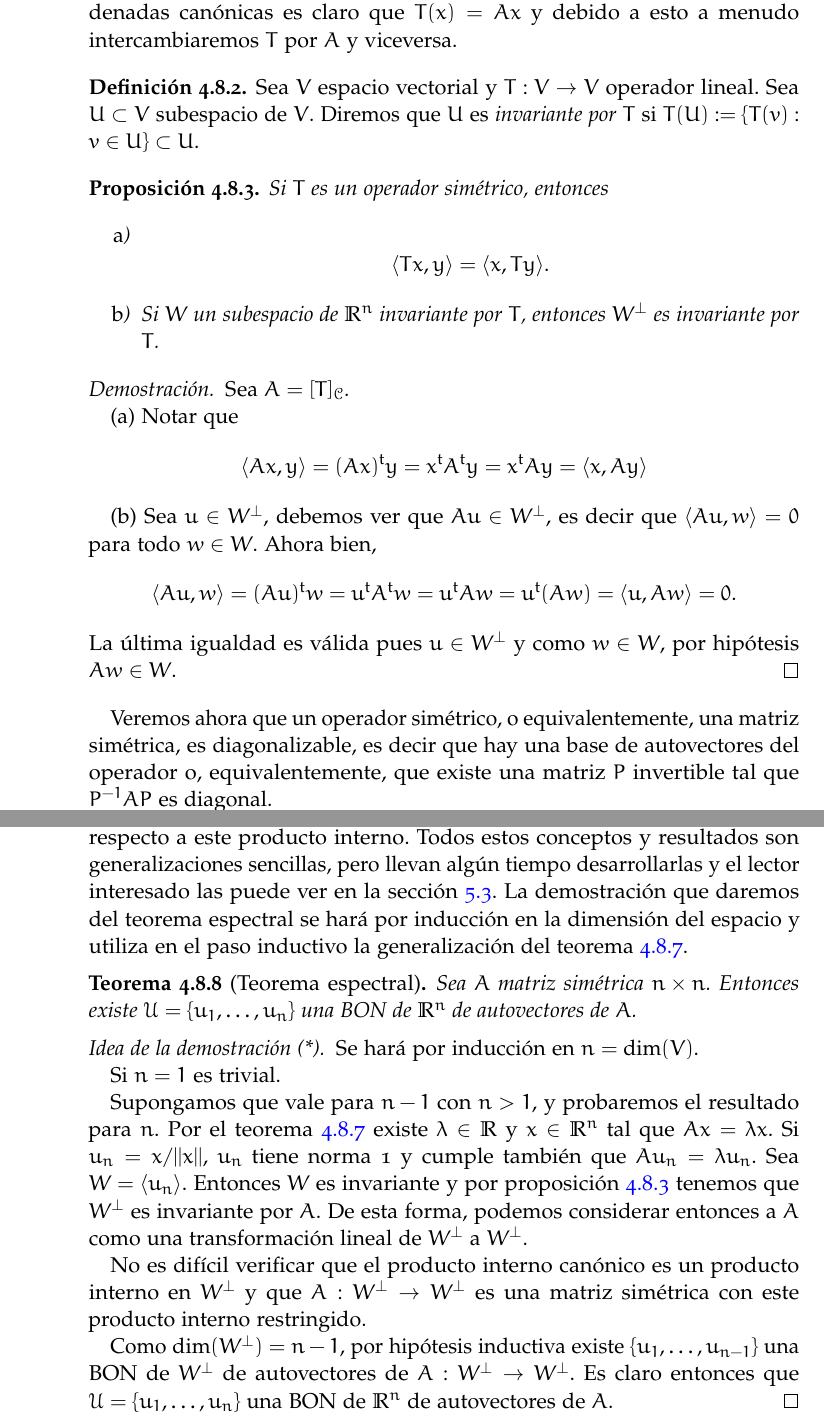
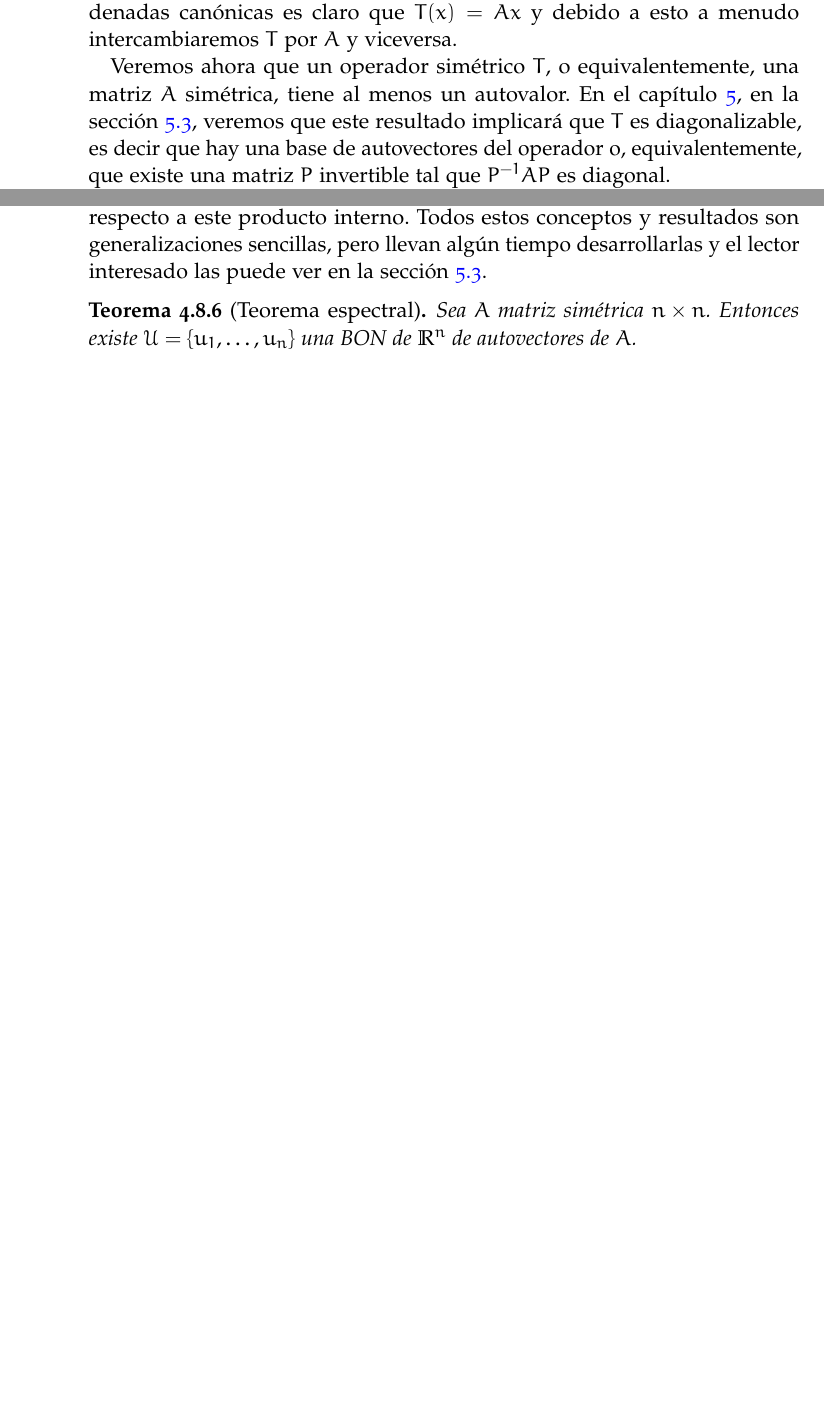
Before and after one commit to tirabo/Algebra-II, a LaTeX thesis (2021/apunte/src/main.tex, which reads 2021/apunte/src/cap.04.tex): two parts of pages 164 and 166 of 226, joined at a grey line, cut so that both start at the same text, the shorter picture padded with empty space. The pictures show the PDF file 2021/apunte/src/main.pdf that the author committed with the source.

Commit message:
reacomodamiento de diag de matrices simétricas

```diff
--- a/2021/apunte/src/cap.04.tex
+++ b/2021/apunte/src/cap.04.tex
@@ -1791,39 +1791,8 @@ Luego,
 
 Sea $T:\R^n \to \R^n$ un operador simétrico y $A$ la matriz asociada a  $T$,  es decir $A = [T]_{\mathcal{C}}$,  donde $\mathcal{C}$  es la base canónica. Si trabajamos en las coordenadas canónicas es claro que $T(x) = Ax$ y debido a esto a menudo intercambiaremos  $T$ por $A$ y viceversa.
 
-\begin{definicion}
-    Sea $V$  espacio vectorial y  $T: V \to V$ operador lineal. Sea $U \subset V$ subespacio de $V$. Diremos que $U$  es  \textit{invariante por $T$} si $T(U) := \{T(v): v \in U\} \subset U$.
-\end{definicion}
-
-
-\begin{proposicion}\label{prop-t-simetrico-autoadjunto}
-    Si $T$ es un operador simétrico, entonces
-    \begin{enumerate}[label=\emph{\alph*})]
-        \item
-        \begin{equation*}
-        \la Tx,y \ra =  \la x,Ty \ra .
-        \end{equation*}
-        \item Si $W$ un subespacio de $\R^n$ invariante por $T$, entonces $W^\perp$ es invariante por $T$.
-    \end{enumerate}
-\end{proposicion}
-\begin{proof} Sea $A=[T]_{\mathcal{C}}$.
-
-
-    (a) Notar que
-    \begin{equation*}
-    \la Ax,y \ra = (Ax)^\t y = x^\t A^\t y  = x^\t A y = \la x,Ay \ra
-    \end{equation*}
-
-    (b)  Sea $u \in W^\perp$,  debemos ver que $Au \in W^\perp$,  es decir que $\la Au,w\ra =0$ para todo $w \in W$. Ahora bien,
-    \begin{equation*}
-        \la Au,w\ra =(Au)^\t w = u^\t A^\t w =u^\t A w = u^\t (A w) = \la u, Aw\ra=0.
-    \end{equation*}
-    La última igualdad es válida pues $u \in W^\perp$ y  como $w \in W$, por hipótesis $Aw \in W$.
-\end{proof}
-
-
-
-    Veremos ahora que un operador simétrico, o equivalentemente, una matriz simétrica, es diagonalizable, es decir que hay una base de autovectores del operador o, equivalentemente, que existe una matriz $P$ invertible tal que $P^{-1}AP$ es diagonal.
+
+    Veremos ahora que un operador simétrico $T$, o equivalentemente, una matriz $A$ simétrica, tiene al menos un autovalor. En el capítulo \ref{chap-esp-prod-int}, en la sección \ref{secccion-operadores-autoadjuntos}, veremos que este resultado implicará que $T$ es diagonalizable, es decir que hay una base de autovectores del operador o, equivalentemente, que existe una matriz $P$ invertible tal que $P^{-1}AP$ es diagonal.
 
     Usaremos el siguiente resultado sin demostración.
 
@@ -1883,21 +1852,11 @@ Sea $T:\R^n \to \R^n$ un operador simétrico y $A$ la matriz asociada a  $T$,  e
 
 
 
-    El siguiente resultado, el \textit{teorema espectral}, requiere para su demostración una generalización del resultado anterior para espacios de producto interno  de dimensión finita y matrices (transformaciones lineales)  simétricas respecto a este producto interno. Todos estos conceptos y resultados son generalizaciones sencillas, pero llevan algún tiempo desarrollarlas y el lector interesado las puede ver en la sección \ref{secccion-operadores-autoadjuntos}. La demostración que daremos del teorema espectral se hará por inducción en la dimensión del espacio y utiliza en el paso inductivo la generalización del teorema \ref{th-existe-autovalor-simetrica}.
+    El siguiente resultado, el \textit{teorema espectral}, requiere para su demostración una generalización del resultado anterior para espacios de producto interno  de dimensión finita y matrices (transformaciones lineales)  simétricas respecto a este producto interno. Todos estos conceptos y resultados son generalizaciones sencillas, pero llevan algún tiempo desarrollarlas y el lector interesado las puede ver en la sección \ref{secccion-operadores-autoadjuntos}.
 
     \begin{teorema}[Teorema espectral]\index{Teorema espectral} Sea $A$ matriz simétrica $n \times n$. Entonces existe $\mathcal{U} = \{u_1,\ldots,u_n\}$ una BON de $\R^n$ de autovectores de $A$.
     \end{teorema}
-    \begin{proof}[Idea de la demostración (*)]
-        Se hará por inducción en $n= \dim(V)$.
-
-        Si $n=1$ es trivial.
-
-        Supongamos que vale  para $n-1$ con $n >1$, y  probaremos el resultado para $n$. Por el teorema  \ref{th-existe-autovalor-simetrica} existe $\lambda \in \R$ y $x \in \R^n$ tal que $Ax = \lambda x$. Si $u_n = x/||x||$, $u_n$ tiene norma 1 y  cumple también que $Au_n = \lambda u_n$. Sea $W =\la u_n \ra$. Entonces $W$ es invariante y por proposición \ref{prop-t-simetrico-autoadjunto} tenemos que $W^\perp$ es invariante por $A$. De esta forma, podemos considerar entonces a  $A$ como una transformación lineal de $W^\perp$ a $W^\perp$.
-
-        No es difícil verificar que el producto interno canónico es un producto interno en $W^\perp$ y que $A:W^\perp \to W^\perp$ es una matriz simétrica con este producto interno restringido.
-
-        Como $\dim(W^\perp) = n-1$, por hipótesis inductiva existe   $\{u_1,\ldots,u_{n-1}\}$ una BON de $W^\perp$ de autovectores de $A: W^\perp \to W^\perp$. Es claro entonces que $\mathcal{U} = \{u_1,\ldots,u_n\}$  una BON de $\R^n$ de autovectores de $A$.
-    \end{proof}
+
 
     \begin{corolario}
          Sea $A$ matriz simétrica $n \times n$, entonces $A$ es diagonalizable.
```
Also changed, not shown: 2021/apunte/src/cap.01.tex (+17 -9 lines), 2021/apunte/src/cap.05.tex (+3 -8 lines), 2019/apunte/src/main.pdf, 2021/apunte/src/main-apunte.pdf, 2021/apunte/src/main.pdf, 1 other file.
